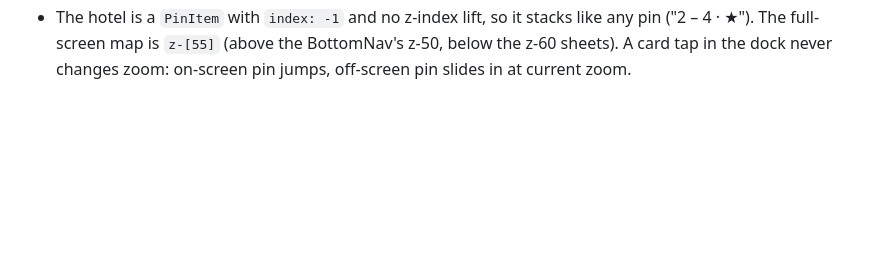
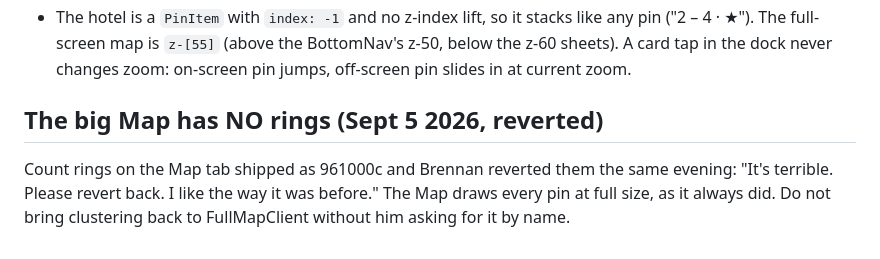
Before and after one commit to bdirenfeld/roam, a Markdown page: CLAUDE.md, the part around the change. GitHub-like rendering; blank space fills up the shorter version.

Commit message:
CLAUDE.md: the Map has no rings — Brennan reverted them
Co-Authored-By: Claude Fable 5.1 <noreply@anthropic.com>

```diff
--- a/CLAUDE.md
+++ b/CLAUDE.md
@@ -361,3 +361,10 @@ and forget must be `.then(({ error }) => …)`, never `void`.
   like any pin ("2 – 4 · ★"). The full-screen map is `z-[55]` (above the
   BottomNav's z-50, below the z-60 sheets). A card tap in the dock never
   changes zoom: on-screen pin jumps, off-screen pin slides in at current zoom.
+
+## The big Map has NO rings (Sept 5 2026, reverted)
+
+Count rings on the Map tab shipped as 961000c and Brennan reverted them the
+same evening: "It's terrible. Please revert back. I like the way it was
+before." The Map draws every pin at full size, as it always did. Do not
+bring clustering back to FullMapClient without him asking for it by name.
```
